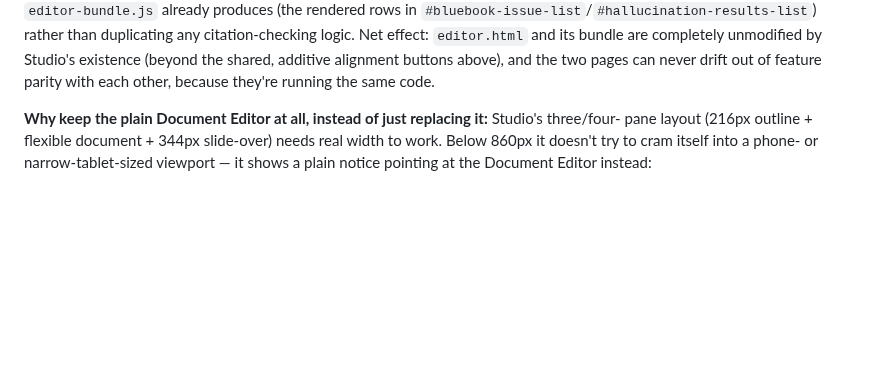
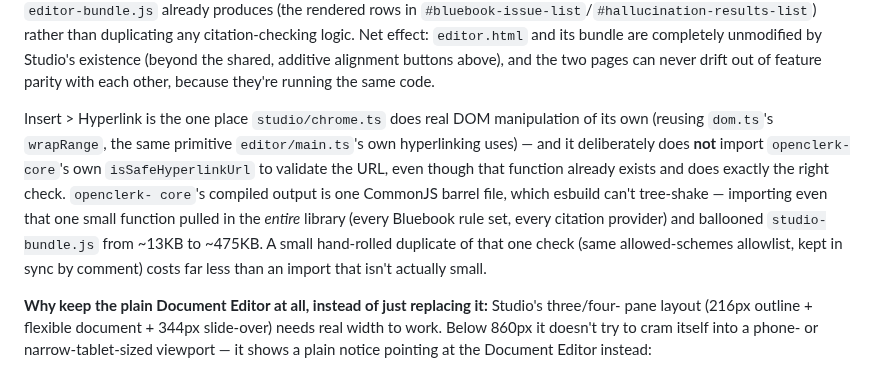
Before and after one commit to OpenClerkProject/openclerk-web, a Markdown page: README.md, the part around one of its changes. Drawn GitHub-style; blank space fills up the shorter version.

```diff
--- a/README.md
+++ b/README.md
@@ -114,6 +121,16 @@ rendered rows in `#bluebook-issue-list`/`#hallucination-results-list`) rather th
 any citation-checking logic. Net effect: `editor.html` and its bundle are completely unmodified
 by Studio's existence (beyond the shared, additive alignment buttons above), and the two pages
 can never drift out of feature parity with each other, because they're running the same code.
+
+Insert > Hyperlink is the one place `studio/chrome.ts` does real DOM manipulation of its own
+(reusing `dom.ts`'s `wrapRange`, the same primitive `editor/main.ts`'s own hyperlinking uses) —
+and it deliberately does **not** import `openclerk-core`'s own `isSafeHyperlinkUrl` to validate
+the URL, even though that function already exists and does exactly the right check. `openclerk-
+core`'s compiled output is one CommonJS barrel file, which esbuild can't tree-shake — importing
+even that one small function pulled in the *entire* library (every Bluebook rule set, every
+citation provider) and ballooned `studio-bundle.js` from ~13KB to ~475KB. A small hand-rolled
+duplicate of that one check (same allowed-schemes allowlist, kept in sync by comment) costs far
+less than an import that isn't actually small.
 
 **Why keep the plain Document Editor at all, instead of just replacing it:** Studio's three/four-
 pane layout (216px outline + flexible document + 344px slide-over) needs real width to work.
```
Also changed, not shown: other parts of README.md (+17 -10 lines), docs/screenshots/studio-file-menu.png (added), docs/screenshots/studio.png, 7 other files.
